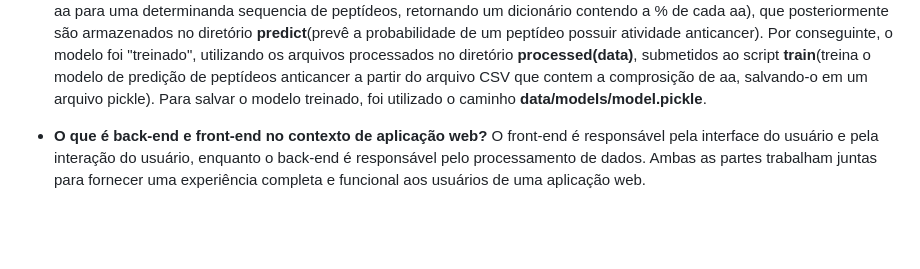
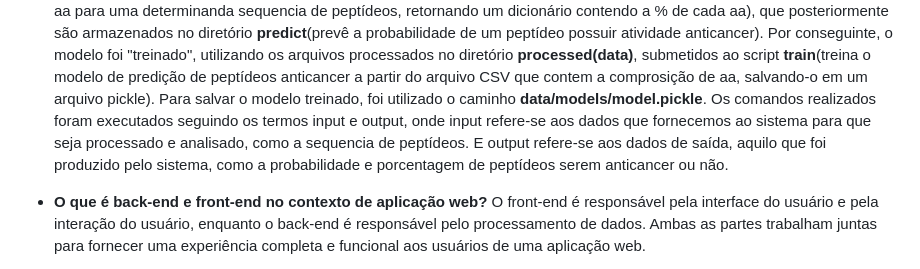
Before and after one commit to lauramaiocchi/acppred-2024, a Markdown page: README.md, the part around the change. Rendered like a GitHub page; blank space fills up the shorter version.

```diff
--- a/README.md
+++ b/README.md
@@ -26,7 +26,7 @@ $ make setup
 
 - **O que são aplicações CLI? Quais os comandos e opções (argumentos) criadas para a ferramenta desenvolvidas no projeto?**
    Aplicações CLI, são aplicações de uma interface de linha de Comando, uma forma de interação do usuário com o computador, realizada por meio de comandos de texto possibilitando a execução de várias tarefas. Para a ferramenta ACPpred, desenvolvida em aula, as interfaces de comando (CLI) são pré processadas, executando o processamento dos peptídeos negativos e positivos localizados no diretório data(raw) pelo script **preprocess**(realiza o calculo da composição de aa para uma determinanda sequencia de peptídeos, retornando um dicionário contendo a % de cada aa), que posteriormente são armazenados no diretório **predict**(prevê a probabilidade de um peptídeo possuir atividade anticancer). Por conseguinte, o modelo foi "treinado", utilizando os arquivos processados no diretório **processed(data)**, submetidos ao script **train**(treina o modelo de predição de peptídeos anticancer a partir do arquivo CSV que contem a comprosição de aa, salvando-o em um arquivo pickle). Para salvar o modelo treinado, foi utilizado o caminho **data/models/model.pickle**.
-
+  Os comandos realizados foram executados seguindo os termos input e output, onde input refere-se aos dados que fornecemos ao sistema para que seja processado e analisado, como a sequencia de peptídeos. E output refere-se aos dados de saída, aquilo que foi produzido pelo sistema, como a probabilidade e porcentagem de peptídeos serem anticancer ou não.
 
 - **O que é back-end e front-end no contexto de aplicação web?**
   O front-end é responsável pela interface do usuário e pela interação do usuário, enquanto o back-end é responsável pelo processamento de dados. Ambas as partes trabalham juntas para fornecer uma experiência completa e funcional aos usuários de uma aplicação web.
```
